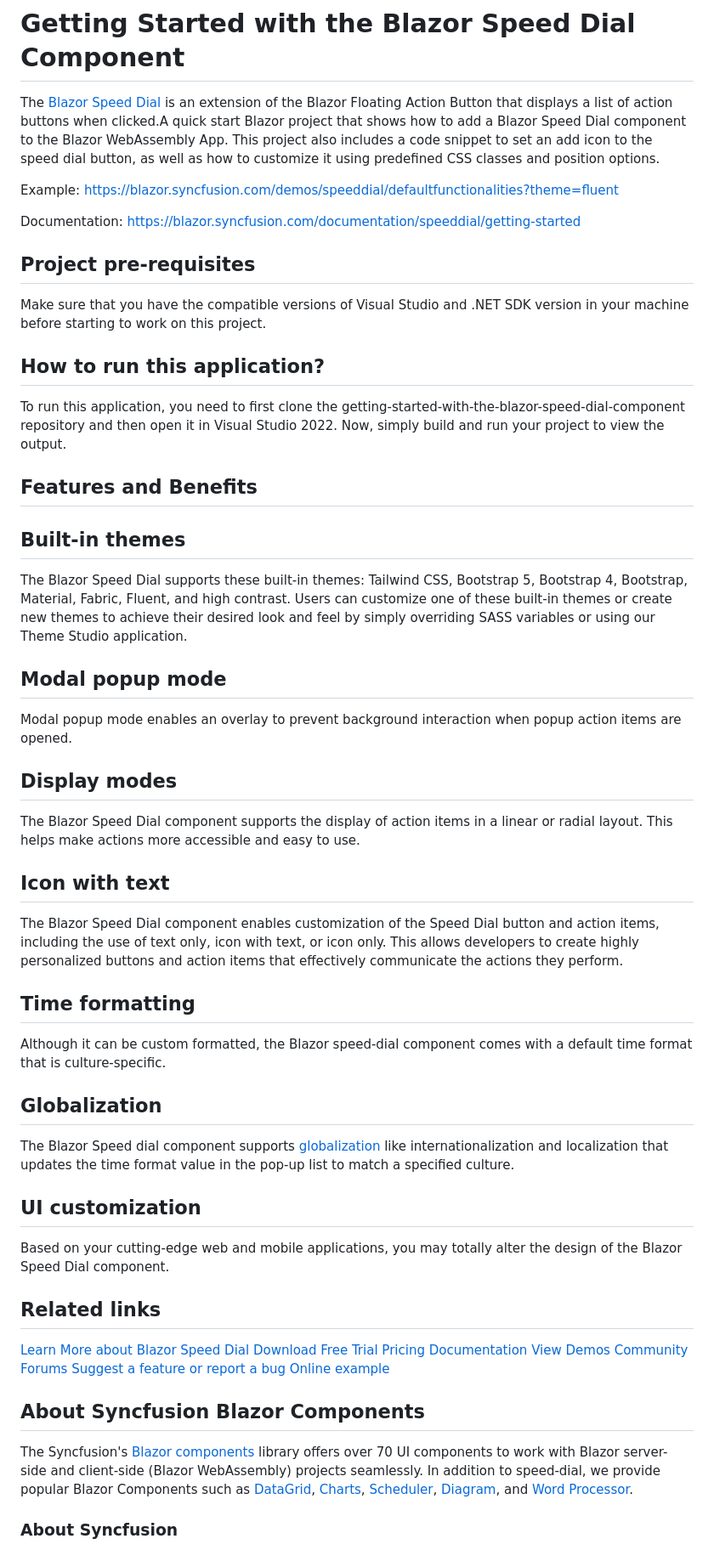
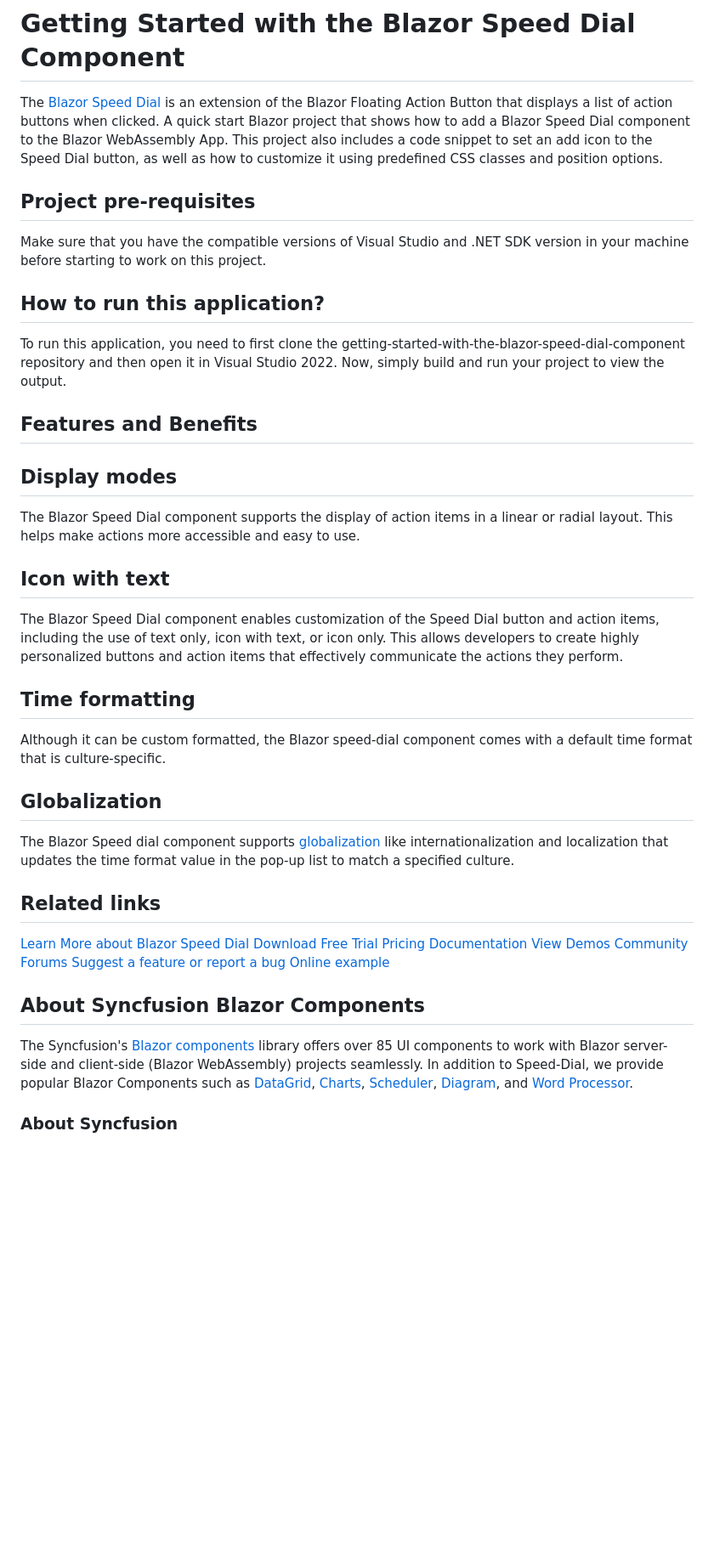
Before and after one commit to SyncfusionExamples/getting-started-with-the-blazor-speed-dial-component, a Markdown page: README.md, the part around the change. Shown: that part at 85% size. Drawn GitHub-style; blank space fills up the shorter version.

```diff
--- a/README.md
+++ b/README.md
@@ -1,10 +1,6 @@
 # Getting Started with the Blazor Speed Dial Component
 
-The [Blazor Speed Dial](https://www.syncfusion.com/blazor-components/blazor-speeddialutm_source=github&utm_medium=listing&utm_campaign=blazor-speed-dial-github-samples) is an extension of the Blazor Floating Action Button that displays a list of action buttons when clicked.A quick start Blazor project that shows how to add a Blazor Speed Dial component to the Blazor WebAssembly App. This project also includes a code snippet to set an add icon to the speed dial button, as well as how to customize it using predefined CSS classes and position options.
-
-Example: https://blazor.syncfusion.com/demos/speeddial/defaultfunctionalities?theme=fluent
-
-Documentation:  https://blazor.syncfusion.com/documentation/speeddial/getting-started
+The [Blazor Speed Dial](https://www.syncfusion.com/blazor-components/blazor-speeddial?utm_source=github&utm_medium=listing&utm_campaign=blazor-speed-dial-github-samples) is an extension of the Blazor Floating Action Button that displays a list of action buttons when clicked. A quick start Blazor project that shows how to add a Blazor Speed Dial component to the Blazor WebAssembly App. This project also includes a code snippet to set an add icon to the Speed Dial button, as well as how to customize it using predefined CSS classes and position options.
 
 ## Project pre-requisites
 
@@ -16,25 +12,18 @@ To run this application, you need to first clone the getting-started-with-the-bl
 
 ## Features and Benefits
 
-## Built-in themes
-The Blazor Speed Dial supports these built-in themes: Tailwind CSS, Bootstrap 5, Bootstrap 4, Bootstrap, Material, Fabric, Fluent, and high contrast. Users can customize one of these built-in themes or create new themes to achieve their desired look and feel by simply overriding SASS variables or using our Theme Studio application.
-
-## Modal popup mode
-Modal popup mode enables an overlay to prevent background interaction when popup action items are opened.
-
 ## Display modes
 The Blazor Speed Dial component supports the display of action items in a linear or radial layout. This helps make actions more accessible and easy to use.
 
 ## Icon with text
 The Blazor Speed Dial component enables customization of the Speed Dial button and action items, including the use of text only, icon with text, or icon only. This allows developers to create highly personalized buttons and action items that effectively communicate the actions they perform.
 
-
 ## Time formatting
 Although it can be custom formatted, the Blazor speed-dial component comes with a default time format that is culture-specific.
+
 ## Globalization
 The Blazor Speed dial component supports [globalization](https://blazor.syncfusion.com/documentation/speed-dial/globalization?utm_source=github&utm_medium=listing&utm_campaign=blazor-speed-dial-github-samples) like internationalization and localization that updates the time format value in the pop-up list to match a specified culture.
-## UI customization
-Based on your cutting-edge web and mobile applications, you may totally alter the design of the Blazor Speed Dial component.
+
 ## Related links
 [Learn More about Blazor Speed Dial](https://www.syncfusion.com/blazor-components/blazor-speeddial?utm_source=github&utm_medium=listing&utm_campaign=blazor-speed-dial-github-samples)
 [Download Free Trial](https://www.syncfusion.com/downloads/blazor?utm_source=github&utm_medium=listing&utm_campaign=blazor-speed-dial-github-samples)
@@ -44,8 +33,9 @@ Based on your cutting-edge web and mobile applications, you may totally alter th
 [Community Forums](https://www.syncfusion.com/forums/blazor-components?utm_source=github&utm_medium=listing&utm_campaign=blazor-speed-dial-github-samples)
 [Suggest a feature or report a bug](https://www.syncfusion.com/feedback/blazor-components?utm_source=github&utm_medium=listing&utm_campaign=blazor-speed-dial-github-samples)
 [Online example](https://github.com/SyncfusionExamples/getting-started-with-the-blazor-speed-dial-component?utm_source=github&utm_medium=listing&utm_campaign=blazor-speed-dial-github-samples)
+
 ## About Syncfusion Blazor Components
-The Syncfusion's [Blazor components](https://www.syncfusion.com/blazor-components?utm_source=github&utm_medium=listing&utm_campaign=blazor-speed-dial-github-samples) library offers over 70 UI components to work with Blazor server-side and client-side (Blazor WebAssembly) projects seamlessly. In addition to speed-dial, we provide popular Blazor Components such as [DataGrid](https://www.syncfusion.com/blazor-components/blazor-datagrid?utm_source=github&utm_medium=listing&utm_campaign=blazor-speed-dial-github-samples), [Charts](https://www.syncfusion.com/blazor-components/blazor-charts?utm_source=github&utm_medium=listing&utm_campaign=blazor-speed-dial-github-samples), [Scheduler](https://www.syncfusion.com/blazor-components/blazor-scheduler?utm_source=github&utm_medium=listing&utm_campaign=blazor-speed-dial-github-samples), [Diagram](https://www.syncfusion.com/blazor-components/blazor-diagram?utm_source=github&utm_medium=listing&utm_campaign=blazor-speed-dial-github-samples), and [Word Processor](https://www.syncfusion.com/blazor-components/blazor-word-processor?utm_source=github&utm_medium=listing&utm_campaign=blazor-speed-dial-github-samples).
+The Syncfusion's [Blazor components](https://www.syncfusion.com/blazor-components?utm_source=github&utm_medium=listing&utm_campaign=blazor-speed-dial-github-samples) library offers over 85 UI components to work with Blazor server-side and client-side (Blazor WebAssembly) projects seamlessly. In addition to Speed-Dial, we provide popular Blazor Components such as [DataGrid](https://www.syncfusion.com/blazor-components/blazor-datagrid?utm_source=github&utm_medium=listing&utm_campaign=blazor-speed-dial-github-samples), [Charts](https://www.syncfusion.com/blazor-components/blazor-charts?utm_source=github&utm_medium=listing&utm_campaign=blazor-speed-dial-github-samples), [Scheduler](https://www.syncfusion.com/blazor-components/blazor-scheduler?utm_source=github&utm_medium=listing&utm_campaign=blazor-speed-dial-github-samples), [Diagram](https://www.syncfusion.com/blazor-components/blazor-diagram?utm_source=github&utm_medium=listing&utm_campaign=blazor-speed-dial-github-samples), and [Word Processor](https://www.syncfusion.com/blazor-components/blazor-word-processor?utm_source=github&utm_medium=listing&utm_campaign=blazor-speed-dial-github-samples).
 
 ### About Syncfusion
 Founded in 2001 and headquartered in Research Triangle Park, N.C., Syncfusion has more than 29,000 customers and more than 1 million users, including large financial institutions, Fortune 500 companies, and global IT consultancies.
```
